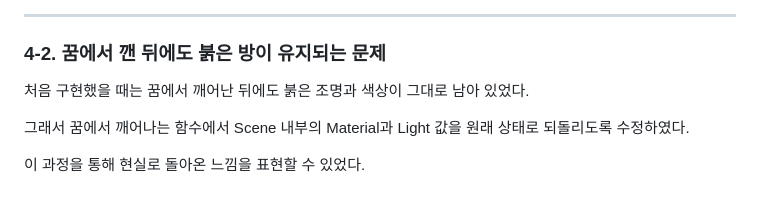
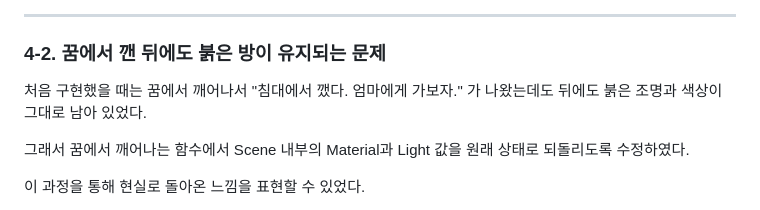
Before and after one commit to 2024603039/dream-walker, a Markdown page: REPORT.md, the part around one of its changes. GitHub-like rendering.

```diff
--- a/REPORT.md
+++ b/REPORT.md
@@ -521,7 +521,7 @@ momNPC.rotation.z =
 
 ### 4-2. 꿈에서 깬 뒤에도 붉은 방이 유지되는 문제
 
-처음 구현했을 때는 꿈에서 깨어난 뒤에도 붉은 조명과 색상이 그대로 남아 있었다.
+처음 구현했을 때는 꿈에서 깨어나서 "침대에서 깼다. 엄마에게 가보자." 가 나왔는데도 뒤에도 붉은 조명과 색상이 그대로 남아 있었다.
 
 그래서 꿈에서 깨어나는 함수에서 Scene 내부의 Material과 Light 값을 원래 상태로 되돌리도록 수정하였다.
 
```
Also changed, not shown: other parts of REPORT.md (+2 -0 lines).
